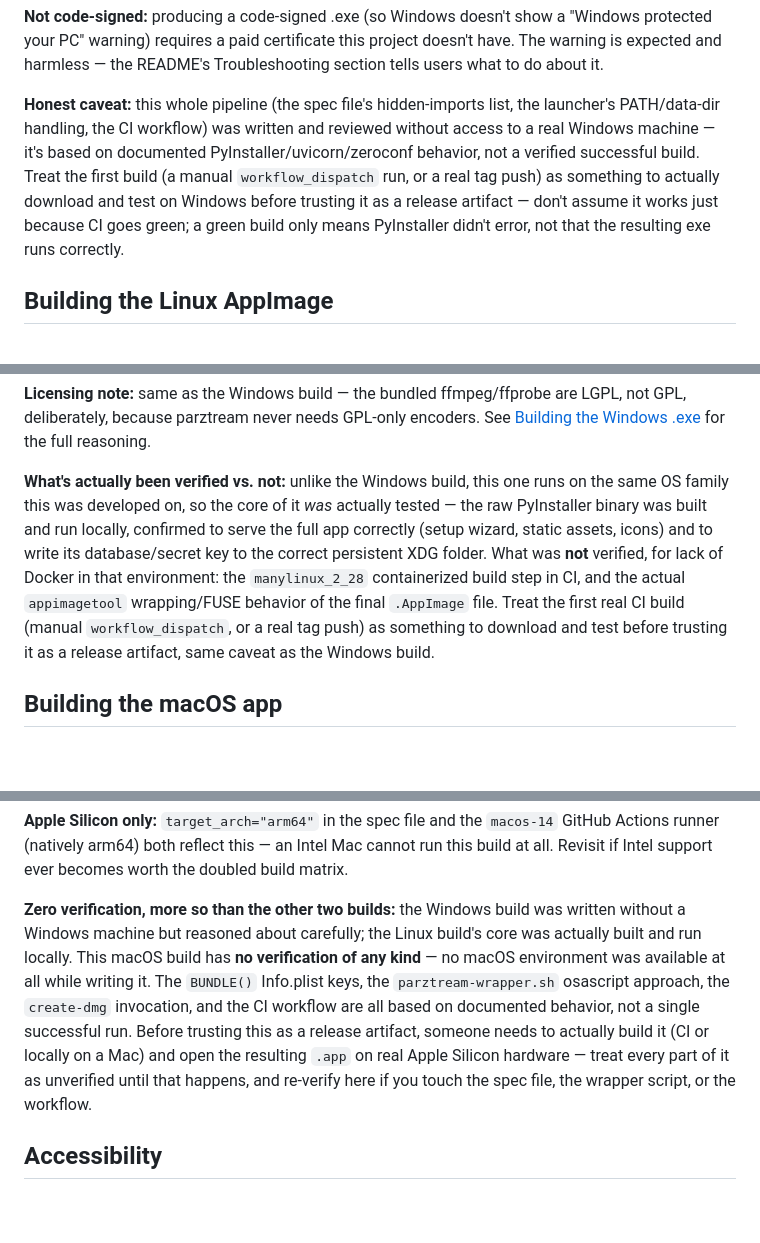
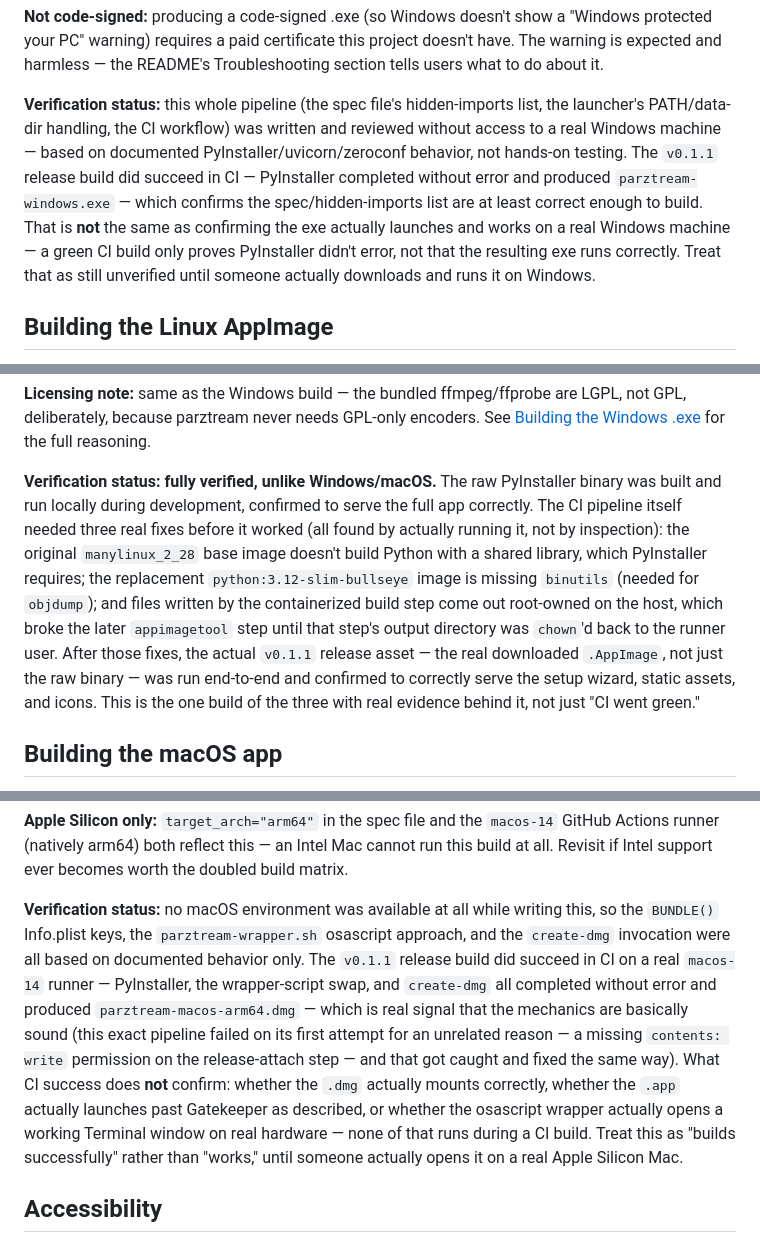
Before and after one commit to muad-yasin/parztream, a Markdown page: ADVANCED.md, 3 parts joined by grey strips. Rendered like a GitHub page; blank space fills up the shorter version.

```diff
--- a/ADVANCED.md
+++ b/ADVANCED.md
@@ -273,16 +273,18 @@ certificate this project doesn't have. The warning is expected and
 harmless — the README's Troubleshooting section tells users what to
 do about it.
 
-**Honest caveat:** this whole pipeline (the spec file's hidden-imports
-list, the launcher's PATH/data-dir handling, the CI workflow) was
-written and reviewed without access to a real Windows machine — it's
-based on documented PyInstaller/uvicorn/zeroconf behavior, not a
-verified successful build. Treat the first build (a manual
-`workflow_dispatch` run, or a real tag push) as something to actually
-download and test on Windows before trusting it as a release artifact
-— don't assume it works just because CI goes green; a green build only
-means PyInstaller didn't error, not that the resulting exe runs
-correctly.
+**Verification status:** this whole pipeline (the spec file's
+hidden-imports list, the launcher's PATH/data-dir handling, the CI
+workflow) was written and reviewed without access to a real Windows
+machine — based on documented PyInstaller/uvicorn/zeroconf behavior,
+not hands-on testing. The `v0.1.1` release build did succeed in CI —
+PyInstaller completed without error and produced `parztream-windows.exe`
+— which confirms the spec/hidden-imports list are at least correct
+enough to build. That is **not** the same as confirming the exe
+actually launches and works on a real Windows machine — a green CI
+build only proves PyInstaller didn't error, not that the resulting exe
+runs correctly. Treat that as still unverified until someone actually
+downloads and runs it on Windows.
 
 ## Building the Linux AppImage
 
@@ -372,18 +374,21 @@ never needs GPL-only encoders. See
 [Building the Windows .exe](#building-the-windows-exe) for the full
 reasoning.
 
-**What's actually been verified vs. not:** unlike the Windows build,
-this one runs on the same OS family this was developed on, so the
-core of it *was* actually tested — the raw PyInstaller binary was
-built and run locally, confirmed to serve the full app correctly
-(setup wizard, static assets, icons) and to write its database/secret
-key to the correct persistent XDG folder. What was **not** verified,
-for lack of Docker in that environment: the `manylinux_2_28`
-containerized build step in CI, and the actual `appimagetool`
-wrapping/FUSE behavior of the final `.AppImage` file. Treat the first
-real CI build (manual `workflow_dispatch`, or a real tag push) as
-something to download and test before trusting it as a release
-artifact, same caveat as the Windows build.
+**Verification status: fully verified, unlike Windows/macOS.** The raw
+PyInstaller binary was built and run locally during development,
+confirmed to serve the full app correctly. The CI pipeline itself
+needed three real fixes before it worked (all found by actually
+running it, not by inspection): the original `manylinux_2_28` base
+image doesn't build Python with a shared library, which PyInstaller
+requires; the replacement `python:3.12-slim-bullseye` image is missing
+`binutils` (needed for `objdump`); and files written by the
+containerized build step come out root-owned on the host, which broke
+the later `appimagetool` step until that step's output directory was
+`chown`'d back to the runner user. After those fixes, the actual
+`v0.1.1` release asset — the real downloaded `.AppImage`, not just the
+raw binary — was run end-to-end and confirmed to correctly serve the
+setup wizard, static assets, and icons. This is the one build of the
+three with real evidence behind it, not just "CI went green."
 
 ## Building the macOS app
 
@@ -447,19 +452,23 @@ README's Troubleshooting section (Control-click → Open, or
 an Intel Mac cannot run this build at all. Revisit if Intel support
 ever becomes worth the doubled build matrix.
 
-**Zero verification, more so than the other two builds:** the Windows
-build was written without a Windows machine but reasoned about
-carefully; the Linux build's core was actually built and run locally.
-This macOS build has **no verification of any kind** — no macOS
-environment was available at all while writing it. The `BUNDLE()`
-Info.plist keys, the `parztream-wrapper.sh` osascript approach, the
-`create-dmg` invocation, and the CI workflow are all based on
-documented behavior, not a single successful run. Before trusting this
-as a release artifact, someone needs to actually build it (CI or
-locally on a Mac) and open the resulting `.app` on real Apple Silicon
-hardware — treat every part of it as unverified until that happens,
-and re-verify here if you touch the spec file, the wrapper script, or
-the workflow.
+**Verification status:** no macOS environment was available at all
+while writing this, so the `BUNDLE()` Info.plist keys, the
+`parztream-wrapper.sh` osascript approach, and the `create-dmg`
+invocation were all based on documented behavior only. The `v0.1.1`
+release build did succeed in CI on a real `macos-14` runner —
+PyInstaller, the wrapper-script swap, and `create-dmg` all completed
+without error and produced `parztream-macos-arm64.dmg` — which is
+real signal that the mechanics are basically sound (this exact
+pipeline failed on its first attempt for an unrelated reason — a
+missing `contents: write` permission on the release-attach step — and
+that got caught and fixed the same way). What CI success does **not**
+confirm: whether the `.dmg` actually mounts correctly, whether the
+`.app` actually launches past Gatekeeper as described, or whether the
+osascript wrapper actually opens a working Terminal window on real
+hardware — none of that runs during a CI build. Treat this as
+"builds successfully" rather than "works," until someone actually
+opens it on a real Apple Silicon Mac.
 
 ## Accessibility
 
```
Also changed, not shown: CLAUDE.md (+44 -31 lines).
